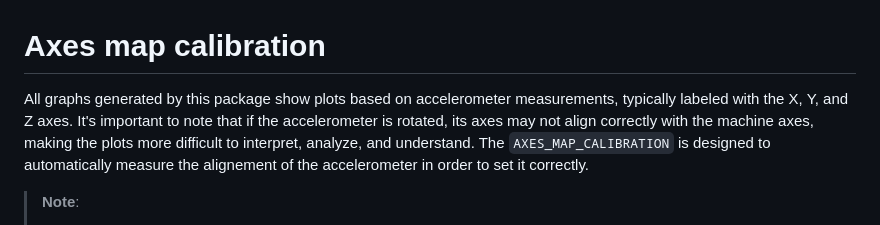
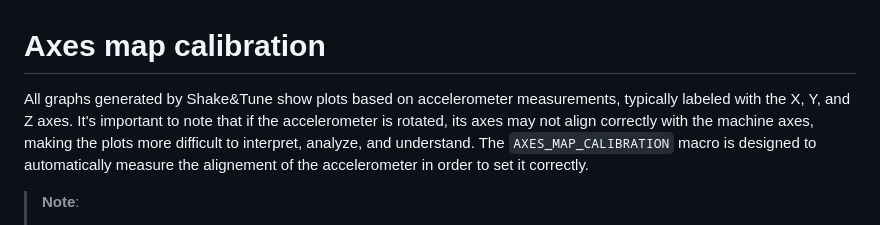
Before and after one commit to Frix-x/klippain-shaketune, a Markdown page: docs/macros/axes_map_calibration.md, the part around the change. Rendered like a GitHub page.

```diff
--- a/docs/macros/axes_map_calibration.md
+++ b/docs/macros/axes_map_calibration.md
@@ -1,6 +1,6 @@
 # Axes map calibration
 
-All graphs generated by this package show plots based on accelerometer measurements, typically labeled with the X, Y, and Z axes. It's important to note that if the accelerometer is rotated, its axes may not align correctly with the machine axes, making the plots more difficult to interpret, analyze, and understand. The `AXES_MAP_CALIBRATION` is designed to automatically measure the alignement of the accelerometer in order to set it correctly.
+All graphs generated by Shake&Tune show plots based on accelerometer measurements, typically labeled with the X, Y, and Z axes. It's important to note that if the accelerometer is rotated, its axes may not align correctly with the machine axes, making the plots more difficult to interpret, analyze, and understand. The `AXES_MAP_CALIBRATION` macro is designed to automatically measure the alignement of the accelerometer in order to set it correctly.
 
   > **Note**:
   >
```
Also changed, not shown: docs/macros/excitate_axis_at_freq.md (+1 -1 lines), docs/images/axesmap_example.png (added), docs/images/excitate_at_freq_example.png (added).
